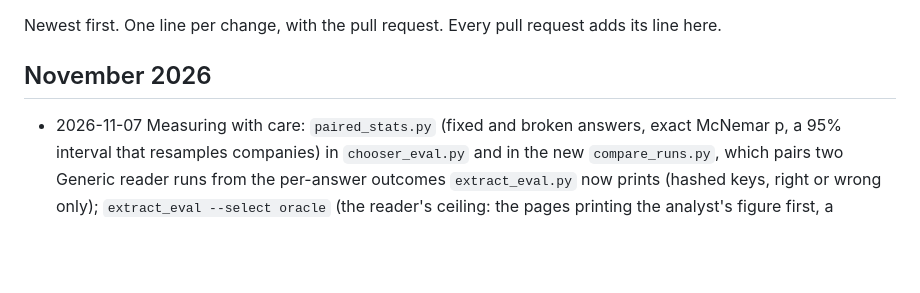
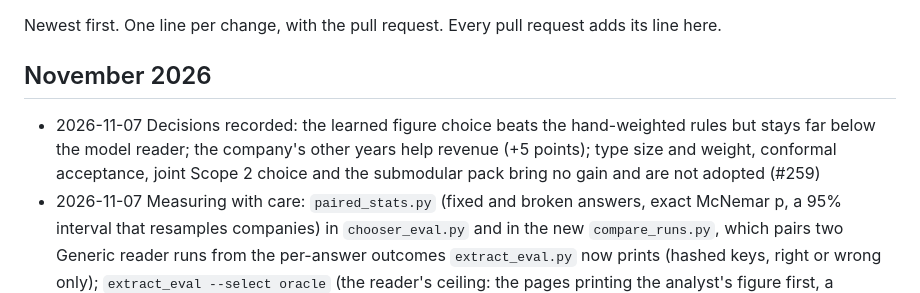
Before and after one commit to led2192/wba-link-monitor, a Markdown page: docs/CHANGELOG.md, the part around the change. GitHub-like rendering; blank space fills up the shorter version.

```diff
--- a/docs/CHANGELOG.md
+++ b/docs/CHANGELOG.md
@@ -3,6 +3,7 @@
 Newest first. One line per change, with the pull request. Every pull request adds its line here.
 
 ## November 2026
+- 2026-11-07 Decisions recorded: the learned figure choice beats the hand-weighted rules but stays far below the model reader; the company's other years help revenue (+5 points); type size and weight, conformal acceptance, joint Scope 2 choice and the submodular pack bring no gain and are not adopted (#259)
 - 2026-11-07 Measuring with care: `paired_stats.py` (fixed and broken answers, exact McNemar p, a 95% interval that resamples companies) in `chooser_eval.py` and in the new `compare_runs.py`, which pairs two Generic reader runs from the per-answer outcomes `extract_eval.py` now prints (hashed keys, right or wrong only); `extract_eval --select oracle` (the reader's ceiling: the pages printing the analyst's figure first, a diagnostic only) and `--order reversed` (position bias); the report adds right where the figure is in the documents, and non-default runs are labelled as such on the scoreboard; `visual_eval.py` and its workflow (Visual check): are the figures missing from the text printed in pictures; `empty_pages.py` and its workflow (Empty pages): how many pages inside documents with text came out empty (#257)
 - 2026-11-07 Decision recorded: WBA's assessment guidance in the model reader's prompt measured on the same 390 answers and not adopted (Scope 2 market 38% against 51%, low-carbon capex 17% against 25%) (#258)
 - 2026-11-07 Evidence pack experiment: the narrative pack also chosen submodularly (relevance + coverage of table, note and context passages with a square root, minus word overlap with the passages taken; greedy), reported next to today's pack on the same answers (#256)
```
Also changed, not shown: docs/decisions.md (+10 -0 lines).
